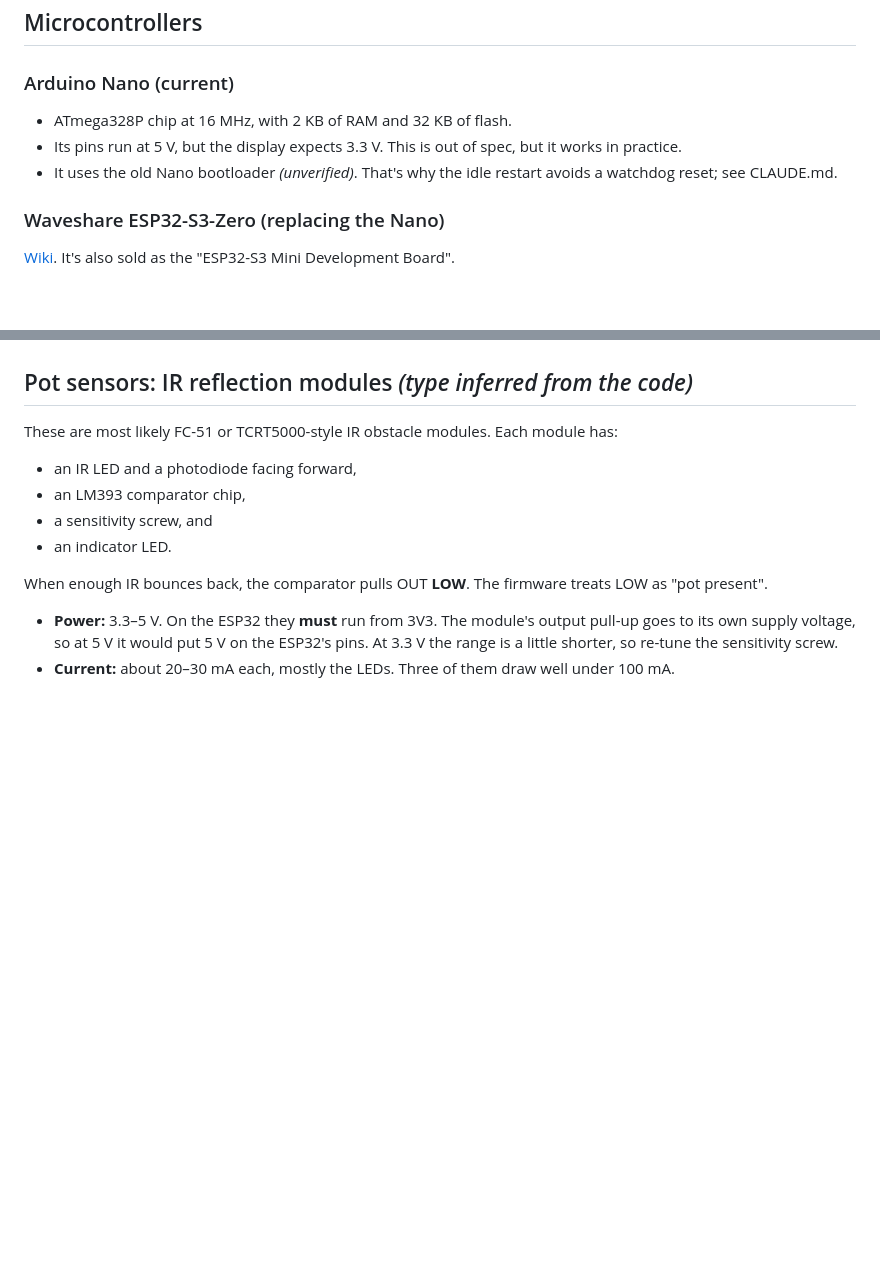
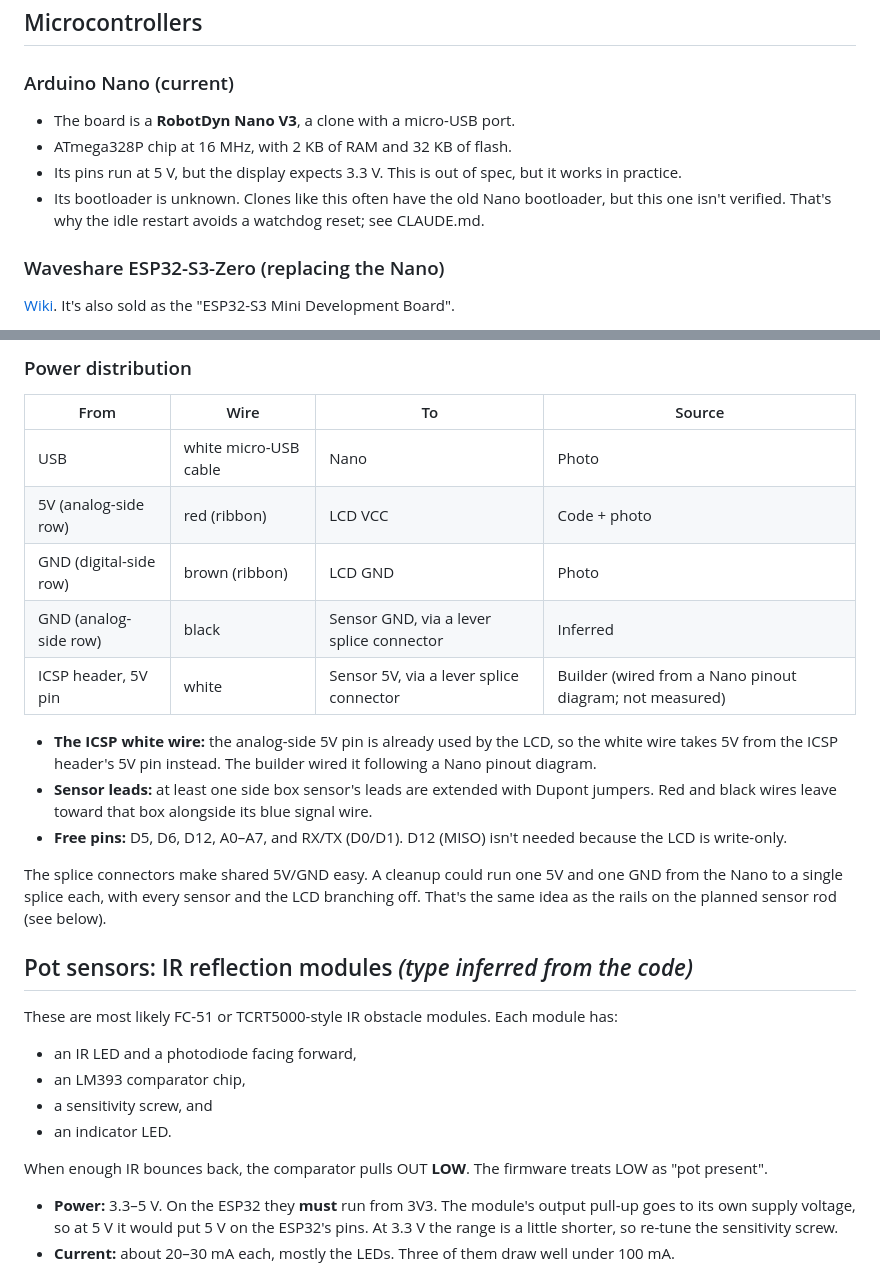
Before and after one commit to HumbertoL/CoffeePotSensor, a Markdown page: docs/HARDWARE.md, 2 parts joined by grey strips. Drawn GitHub-style; blank space fills up the shorter version.

```diff
--- a/docs/HARDWARE.md
+++ b/docs/HARDWARE.md
@@ -38,9 +38,10 @@ This is everything known so far about the physical build: the parts, how they're
 
 ### Arduino Nano (current)
 
+- The board is a **RobotDyn Nano V3**, a clone with a micro-USB port.
 - ATmega328P chip at 16 MHz, with 2 KB of RAM and 32 KB of flash.
 - Its pins run at 5 V, but the display expects 3.3 V. This is out of spec, but it works in practice.
-- It uses the old Nano bootloader *(unverified)*. That's why the idle restart avoids a watchdog reset; see CLAUDE.md.
+- Its bootloader is unknown. Clones like this often have the old Nano bootloader, but this one isn't verified. That's why the idle restart avoids a watchdog reset; see CLAUDE.md.
 
 ### Waveshare ESP32-S3-Zero (replacing the Nano)
 
@@ -80,3 +125,19 @@ On the ESP32-S3-Zero, all of these pins are on the edge headers, so none of the
+### Power distribution
+
+| From | Wire | To | Source |
+|---|---|---|---|
+| USB | white micro-USB cable | Nano | Photo |
+| 5V (analog-side row) | red (ribbon) | LCD VCC | Code + photo |
+| GND (digital-side row) | brown (ribbon) | LCD GND | Photo |
+| GND (analog-side row) | black | Sensor GND, via a lever splice connector | Inferred |
+| ICSP header, 5V pin | white | Sensor 5V, via a lever splice connector | Builder (wired from a Nano pinout diagram; not measured) |
+
+- **The ICSP white wire:** the analog-side 5V pin is already used by the LCD, so the white wire takes 5V from the ICSP header's 5V pin instead. The builder wired it following a Nano pinout diagram.
+- **Sensor leads:** at least one side box sensor's leads are extended with Dupont jumpers. Red and black wires leave toward that box alongside its blue signal wire.
+- **Free pins:** D5, D6, D12, A0–A7, and RX/TX (D0/D1). D12 (MISO) isn't needed because the LCD is write-only.
+
+The splice connectors make shared 5V/GND easy. A cleanup could run one 5V and one GND from the Nano to a single splice each, with every sensor and the LCD branching off. That's the same idea as the rails on the planned sensor rod (see below).
+
 ## Pot sensors: IR reflection modules *(type inferred from the code)*
 
 These are most likely FC-51 or TCRT5000-style IR obstacle modules. Each module has:
```
Also changed, not shown: other parts of docs/HARDWARE.md (+44 -0 lines).
